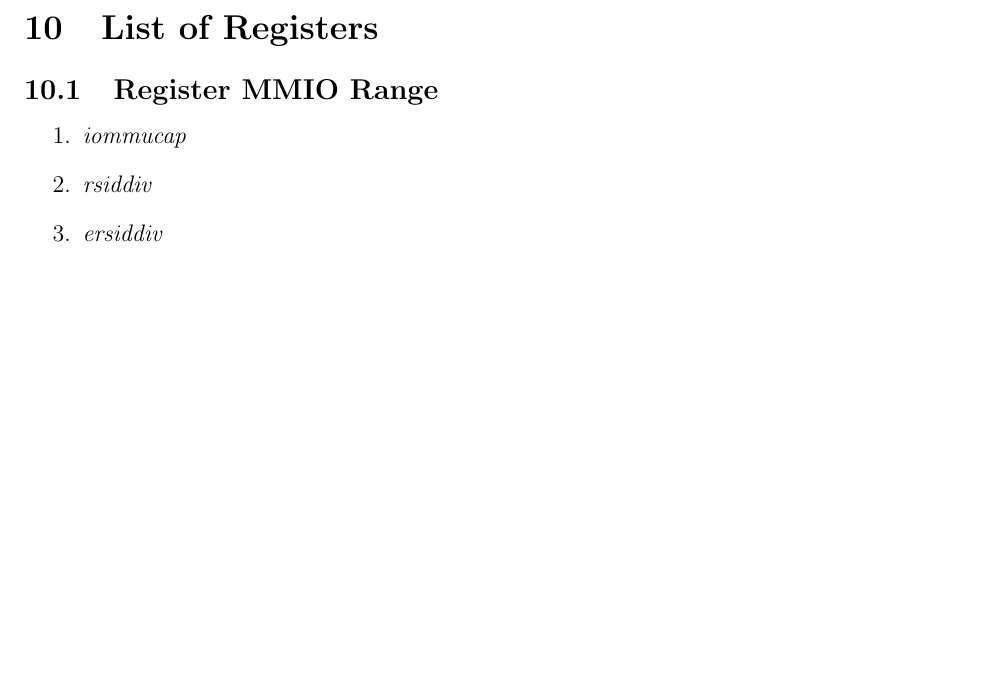
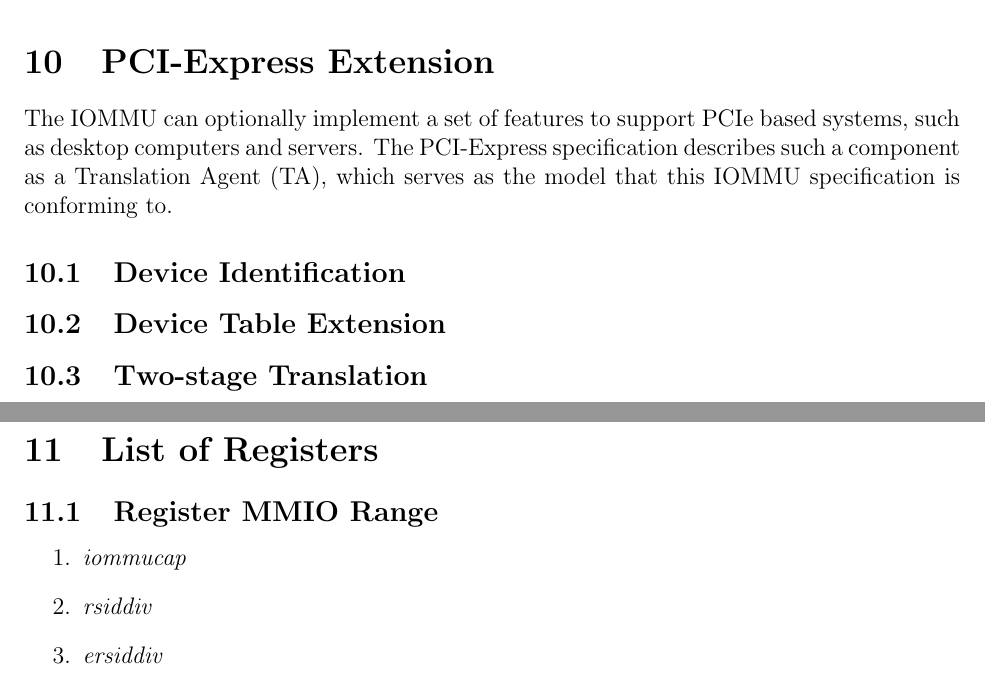
Before and after one commit to sqzsq/xuantie-iommu-spec, a LaTeX document (iommu.tex, which reads pcie.tex): part of page 26 of 26 before the commit and two parts of pages 26 and 27 of 27 after it, the two joined at a grey line, cut at the place of the change, the shorter picture padded with empty space. Compiled offline with pdfLaTeX.

Commit message:
PCIe support initial commit

```diff
--- a/iommu.tex
+++ b/iommu.tex
@@ -134,6 +134,7 @@ entries.
 \include{tlb}
 \include{ordering}
 \include{iopmp}
+\include{pcie}
 \include{list_of_registers}
 
 \end{document}
--- /dev/null
+++ b/pcie.tex
@@ -0,0 +1,13 @@
+
+\section{PCI-Express Extension}
+
+The IOMMU can optionally implement a set of features to support PCIe based systems, such
+as desktop computers and servers. The PCI-Express specification describes such a component
+as a Translation Agent (TA), which serves as the model that this IOMMU specification is
+conforming to.
+
+\subsection{Device Identification}
+
+\subsection{Device Table Extension}
+
+\subsection{Two-stage Translation}
```
Also changed, not shown: 2 other files.
